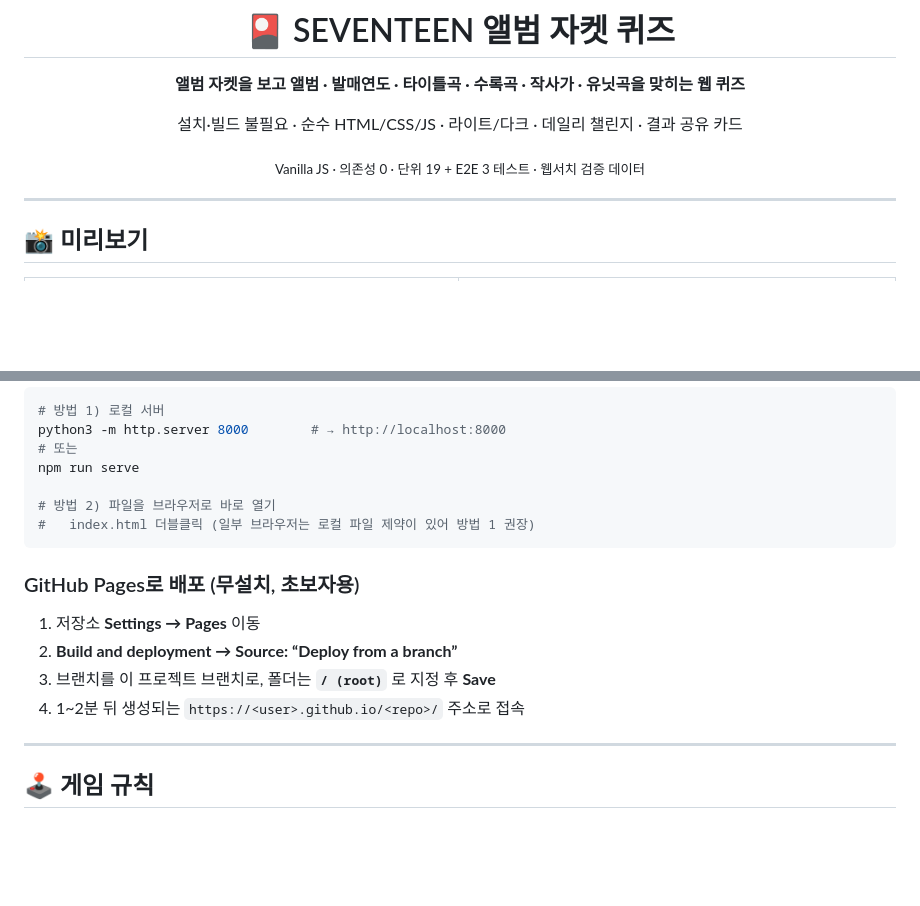
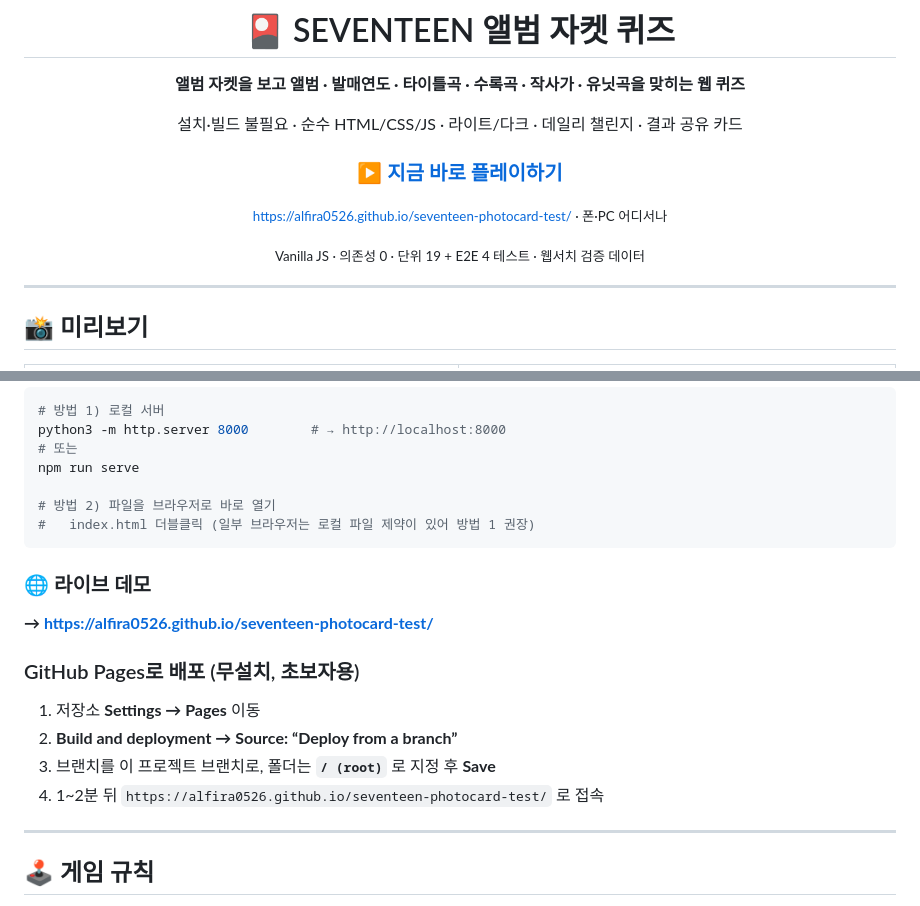
Before and after one commit to Alfira0526/seventeen-photocard-test, a Markdown page: README.md, 2 parts joined by grey strips. Drawn GitHub-style; blank space fills up the shorter version.

Commit message:
docs: add live demo (GitHub Pages) link to README
Co-Authored-By: Claude Opus 4.8 <noreply@anthropic.com>
Claude-Session: https://claude.ai/code/session_01Yarvu5zmwSrtuFErtwGDjg

````diff
--- a/README.md
+++ b/README.md
@@ -6,7 +6,11 @@
 
 설치·빌드 불필요 · 순수 HTML/CSS/JS · 라이트/다크 · 데일리 챌린지 · 결과 공유 카드
 
-<sub>Vanilla JS · 의존성 0 · 단위 19 + E2E 3 테스트 · 웹서치 검증 데이터</sub>
+### ▶ **[지금 바로 플레이하기](https://alfira0526.github.io/seventeen-photocard-test/)**
+
+<sub>https://alfira0526.github.io/seventeen-photocard-test/ · 폰·PC 어디서나</sub>
+
+<sub>Vanilla JS · 의존성 0 · 단위 19 + E2E 4 테스트 · 웹서치 검증 데이터</sub>
 
 </div>
 
@@ -41,12 +45,16 @@ npm run serve
 #   index.html 더블클릭 (일부 브라우저는 로컬 파일 제약이 있어 방법 1 권장)
 ```
 
+### 🌐 라이브 데모
+
+**→ https://alfira0526.github.io/seventeen-photocard-test/**
+
 ### GitHub Pages로 배포 (무설치, 초보자용)
 
 1. 저장소 **Settings → Pages** 이동
 2. **Build and deployment → Source: “Deploy from a branch”**
 3. 브랜치를 이 프로젝트 브랜치로, 폴더는 **`/ (root)`** 로 지정 후 **Save**
-4. 1~2분 뒤 생성되는 `https://<user>.github.io/<repo>/` 주소로 접속
+4. 1~2분 뒤 `https://alfira0526.github.io/seventeen-photocard-test/` 로 접속
 
 ---
 
````
